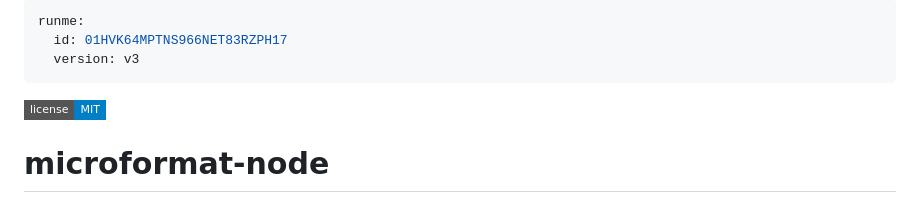
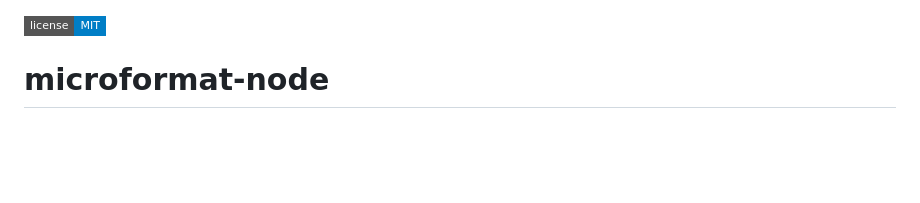
Before and after one commit to glennjones/microformat-node, a Markdown page: README.md, the part around the change. GitHub-like rendering; badges without logos; blank space fills up the shorter version.

Commit message:
fix: removed runme code

```diff
--- a/README.md
+++ b/README.md
@@ -1,9 +1,3 @@
----
-runme:
-  id: 01HVK64MPTNS966NET83RZPH17
-  version: v3
----
-
 
 [![MIT license](http://img.shields.io/badge/license-MIT-blue.svg?style=flat-square)](https://raw.github.com/glennjones/microformat-shic/master/license.txt)
 
```
